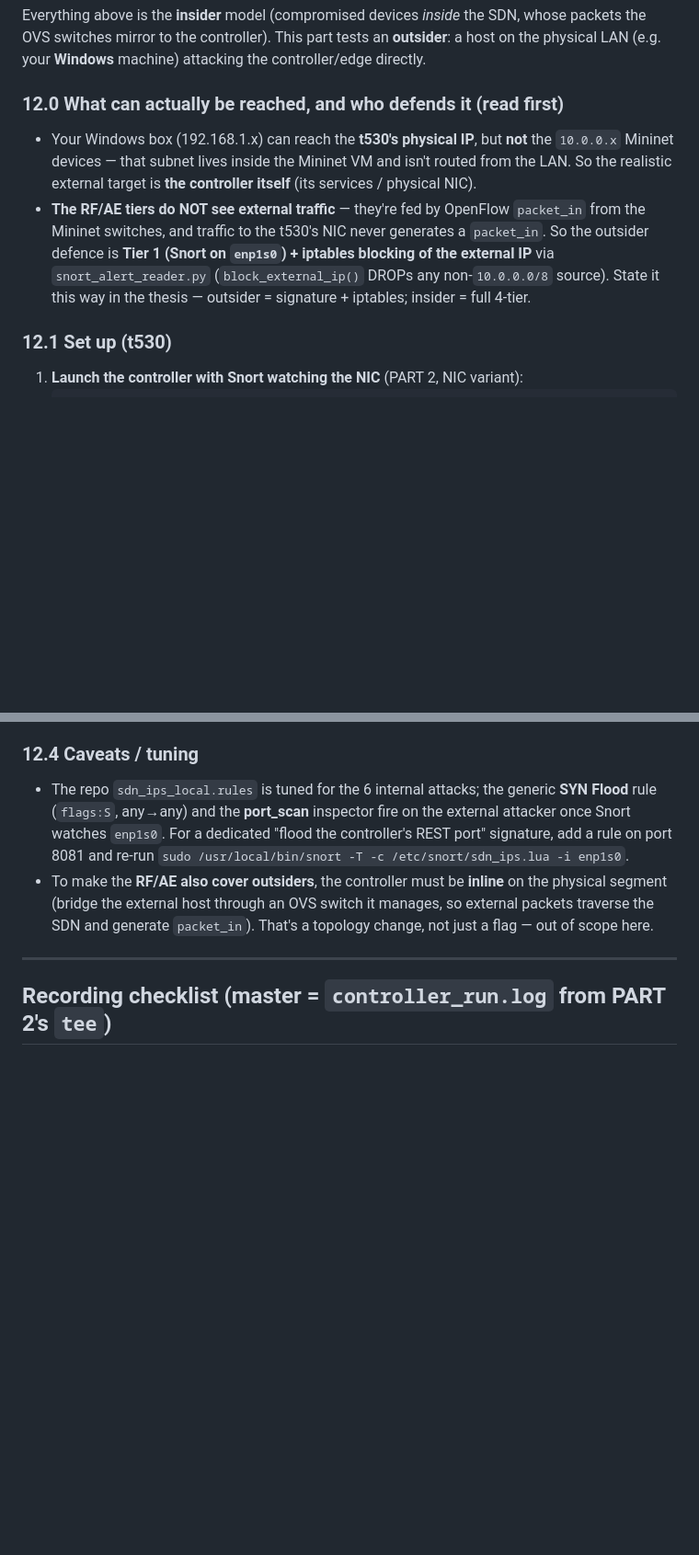
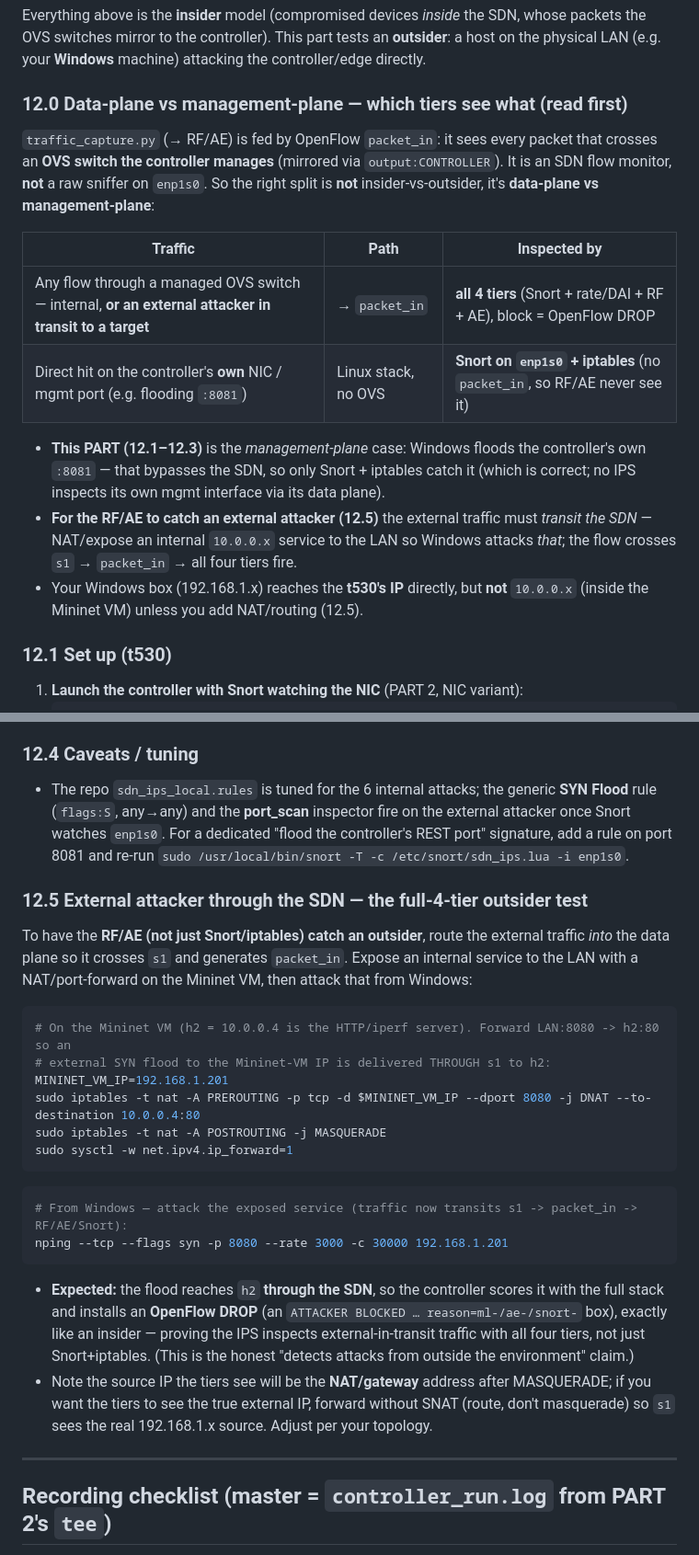
Before and after one commit to D3ath7274/GP, a Markdown page: t530_full_system_runbook.md, 2 parts joined by grey strips. Shown at 92% size. GitHub-like rendering; blank space fills up the shorter version.

Commit message:
Runbook: correct the outsider claim — data-plane vs management-plane
My earlier "RF/AE don't see external traffic" was an over-generalisation. Corrected
PART 12.0 to the accurate split: traffic_capture (→ RF/AE) is fed by OpenFlow
packet_in, so it sees ANY flow crossing a managed OVS switch — internal OR an
external attacker in transit to a target — with all 4 tiers. What bypasses the SDN
(a direct hit on the controller's own :8081 mgmt port) is caught by Snort+iptables
only. So it's data-plane (all 4 tiers) vs management-plane (Snort+iptables), not
insider vs outsider. Added PART 12.5: route an external attack through the SDN via
NAT/port-forward so the RF/AE catch an outsider with an OpenFlow DROP.

Co-Authored-By: Claude Opus 4.8 <noreply@anthropic.com>

````diff
--- a/t530_full_system_runbook.md
+++ b/t530_full_system_runbook.md
@@ -405,15 +405,25 @@ Everything above is the **insider** model (compromised devices *inside* the SDN,
 OVS switches mirror to the controller). This part tests an **outsider**: a host on the physical LAN
 (e.g. your **Windows** machine) attacking the controller/edge directly.
 
-### 12.0 What can actually be reached, and who defends it (read first)
-- Your Windows box (192.168.1.x) can reach the **t530's physical IP**, but **not** the `10.0.0.x`
-  Mininet devices — that subnet lives inside the Mininet VM and isn't routed from the LAN. So the
-  realistic external target is **the controller itself** (its services / physical NIC).
-- **The RF/AE tiers do NOT see external traffic** — they're fed by OpenFlow `packet_in` from the
-  Mininet switches, and traffic to the t530's NIC never generates a `packet_in`. So the outsider
-  defence is **Tier 1 (Snort on `enp1s0`) + iptables blocking of the external IP** via
-  `snort_alert_reader.py` (`block_external_ip()` DROPs any non-`10.0.0.0/8` source). State it this
-  way in the thesis — outsider = signature + iptables; insider = full 4-tier.
+### 12.0 Data-plane vs management-plane — which tiers see what (read first)
+`traffic_capture.py` (→ RF/AE) is fed by OpenFlow `packet_in`: it sees every packet that crosses an
+**OVS switch the controller manages** (mirrored via `output:CONTROLLER`). It is an SDN flow monitor,
+**not** a raw sniffer on `enp1s0`. So the right split is **not** insider-vs-outsider, it's
+**data-plane vs management-plane**:
+
+| Traffic | Path | Inspected by |
+|---|---|---|
+| Any flow through a managed OVS switch — internal, **or an external attacker in transit to a target** | → `packet_in` | **all 4 tiers** (Snort + rate/DAI + RF + AE), block = OpenFlow DROP |
+| Direct hit on the controller's **own** NIC / mgmt port (e.g. flooding `:8081`) | Linux stack, no OVS | **Snort on `enp1s0` + iptables** (no `packet_in`, so RF/AE never see it) |
+
+- **This PART (12.1–12.3)** is the *management-plane* case: Windows floods the controller's own
+  `:8081` — that bypasses the SDN, so only Snort + iptables catch it (which is correct; no IPS
+  inspects its own mgmt interface via its data plane).
+- **For the RF/AE to catch an external attacker (12.5)** the external traffic must *transit the SDN*
+  — NAT/expose an internal `10.0.0.x` service to the LAN so Windows attacks *that*; the flow crosses
+  `s1` → `packet_in` → all four tiers fire.
+- Your Windows box (192.168.1.x) reaches the **t530's IP** directly, but **not** `10.0.0.x` (inside
+  the Mininet VM) unless you add NAT/routing (12.5).
 
 ### 12.1 Set up (t530)
 1. **Launch the controller with Snort watching the NIC** (PART 2, NIC variant):
@@ -459,9 +469,30 @@ sudo iptables -S INPUT | grep <windows-ip>                                  # ->
   (`flags:S`, any→any) and the **port_scan** inspector fire on the external attacker once Snort
   watches `enp1s0`. For a dedicated "flood the controller's REST port" signature, add a rule on
   port 8081 and re-run `sudo /usr/local/bin/snort -T -c /etc/snort/sdn_ips.lua -i enp1s0`.
-- To make the **RF/AE also cover outsiders**, the controller must be **inline** on the physical
-  segment (bridge the external host through an OVS switch it manages, so external packets traverse
-  the SDN and generate `packet_in`). That's a topology change, not just a flag — out of scope here.
+
+### 12.5 External attacker through the SDN — the full-4-tier outsider test
+To have the **RF/AE (not just Snort/iptables) catch an outsider**, route the external traffic *into*
+the data plane so it crosses `s1` and generates `packet_in`. Expose an internal service to the LAN
+with a NAT/port-forward on the Mininet VM, then attack that from Windows:
+```bash
+# On the Mininet VM (h2 = 10.0.0.4 is the HTTP/iperf server). Forward LAN:8080 -> h2:80 so an
+# external SYN flood to the Mininet-VM IP is delivered THROUGH s1 to h2:
+MININET_VM_IP=192.168.1.201
+sudo iptables -t nat -A PREROUTING -p tcp -d $MININET_VM_IP --dport 8080 -j DNAT --to-destination 10.0.0.4:80
+sudo iptables -t nat -A POSTROUTING -j MASQUERADE
+sudo sysctl -w net.ipv4.ip_forward=1
+```
+```powershell
+# From Windows — attack the exposed service (traffic now transits s1 -> packet_in -> RF/AE/Snort):
+nping --tcp --flags syn -p 8080 --rate 3000 -c 30000 192.168.1.201
+```
+- **Expected:** the flood reaches `h2` **through the SDN**, so the controller scores it with the
+  full stack and installs an **OpenFlow DROP** (an `ATTACKER BLOCKED … reason=ml-/ae-/snort-` box),
+  exactly like an insider — proving the IPS inspects external-in-transit traffic with all four tiers,
+  not just Snort+iptables. (This is the honest "detects attacks from outside the environment" claim.)
+- Note the source IP the tiers see will be the **NAT/gateway** address after MASQUERADE; if you want
+  the tiers to see the true external IP, forward without SNAT (route, don't masquerade) so `s1` sees
+  the real 192.168.1.x source. Adjust per your topology.
 
 ---
 
````
